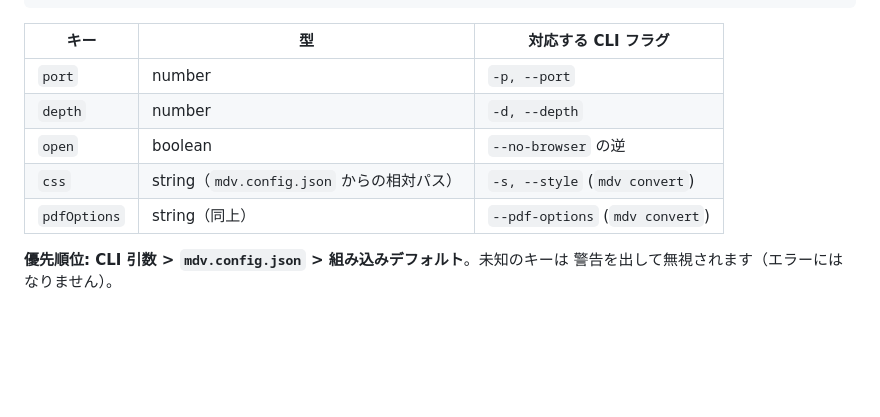
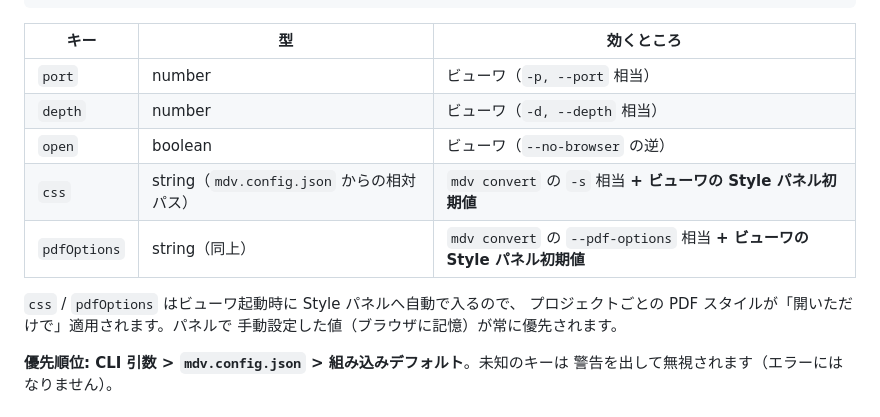
Before and after one commit to panhouse/mdv-live, a Markdown page: README.md, the part around the change. Drawn GitHub-style; blank space fills up the shorter version.

Commit message:
docs: document the Style-panel prefill from mdv.config.json
The prefill landed after the Phase 5 docs pass; README's config table
still described css/pdfOptions as convert-only.

Co-Authored-By: Claude Fable 5 <noreply@anthropic.com>

````diff
--- a/README.md
+++ b/README.md
@@ -178,13 +178,17 @@ MDV server running at http://localhost:8643
 }
 ```
 
-| キー | 型 | 対応する CLI フラグ |
+| キー | 型 | 効くところ |
 |---|---|---|
-| `port` | number | `-p, --port` |
-| `depth` | number | `-d, --depth` |
-| `open` | boolean | `--no-browser` の逆 |
-| `css` | string（`mdv.config.json` からの相対パス） | `-s, --style` (`mdv convert`) |
-| `pdfOptions` | string（同上） | `--pdf-options` (`mdv convert`) |
+| `port` | number | ビューワ（`-p, --port` 相当） |
+| `depth` | number | ビューワ（`-d, --depth` 相当） |
+| `open` | boolean | ビューワ（`--no-browser` の逆） |
+| `css` | string（`mdv.config.json` からの相対パス） | `mdv convert` の `-s` 相当 **+ ビューワの Style パネル初期値** |
+| `pdfOptions` | string（同上） | `mdv convert` の `--pdf-options` 相当 **+ ビューワの Style パネル初期値** |
+
+`css` / `pdfOptions` はビューワ起動時に Style パネルへ自動で入るので、
+プロジェクトごとの PDF スタイルが「開いただけで」適用されます。パネルで
+手動設定した値（ブラウザに記憶）が常に優先されます。
 
 **優先順位: CLI 引数 > `mdv.config.json` > 組み込みデフォルト**。未知のキーは
 警告を出して無視されます（エラーにはなりません）。
````
Also changed, not shown: CHANGELOG.md (+3 -1 lines).
